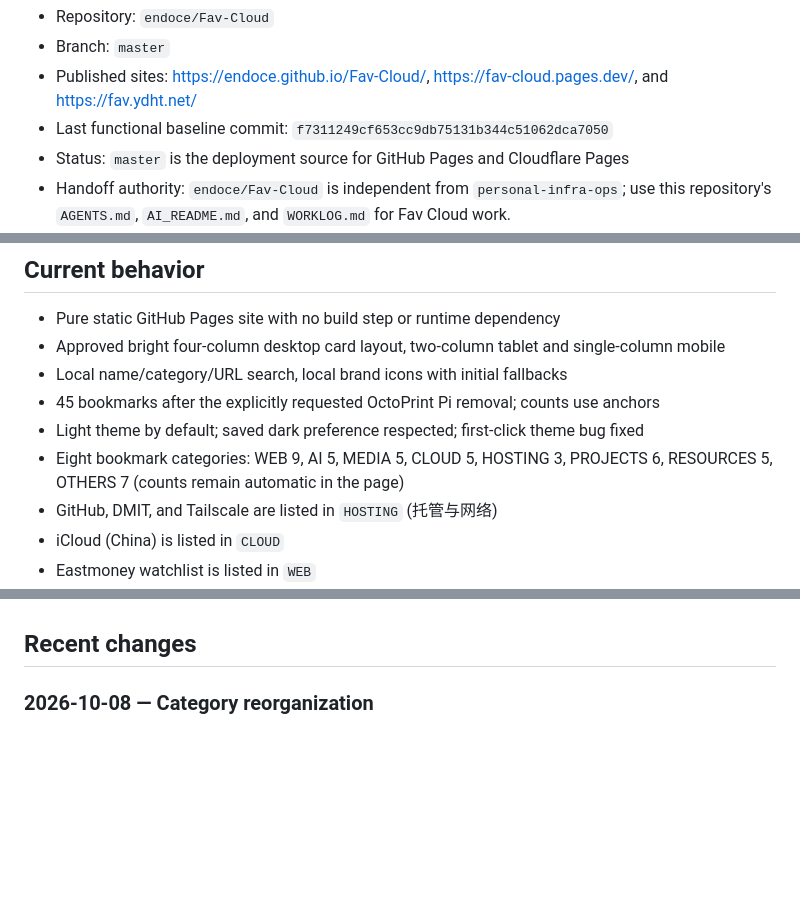
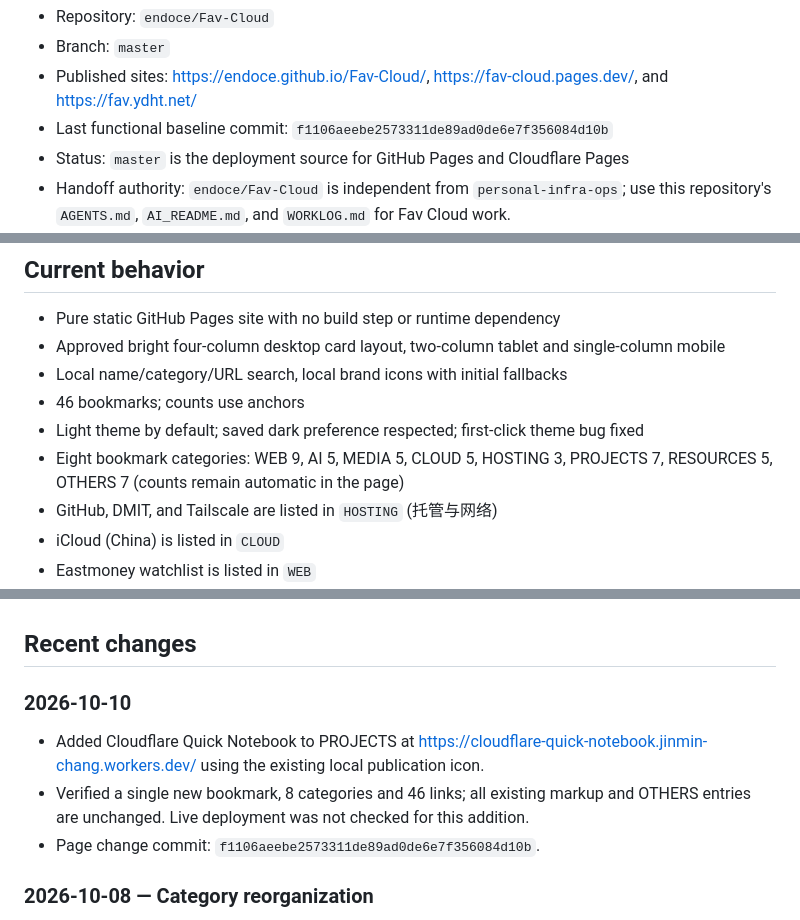
Before and after one commit to endoce/Fav-Cloud, a Markdown page: WORKLOG.md, 3 parts joined by grey strips. Rendered like a GitHub page; blank space fills up the shorter version.

Commit message:
docs: record Quick Notebook shortcut

```diff
--- a/WORKLOG.md
+++ b/WORKLOG.md
@@ -8,7 +8,7 @@ This file is the concise cross-device handoff record for humans and AI agents. R
 - Repository: `endoce/Fav-Cloud`
 - Branch: `master`
 - Published sites: https://endoce.github.io/Fav-Cloud/, https://fav-cloud.pages.dev/, and https://fav.ydht.net/
-- Last functional baseline commit: `f7311249cf653cc9db75131b344c51062dca7050`
+- Last functional baseline commit: `f1106aeebe2573311de89ad0de6e7f356084d10b`
 - Status: `master` is the deployment source for GitHub Pages and Cloudflare Pages
 - Handoff authority: `endoce/Fav-Cloud` is independent from `personal-infra-ops`; use this repository's `AGENTS.md`, `AI_README.md`, and `WORKLOG.md` for Fav Cloud work.
 - Active work: none
@@ -20,9 +20,9 @@ This file is the concise cross-device handoff record for humans and AI agents. R
 - Pure static GitHub Pages site with no build step or runtime dependency
 - Approved bright four-column desktop card layout, two-column tablet and single-column mobile
 - Local name/category/URL search, local brand icons with initial fallbacks
-- 45 bookmarks after the explicitly requested OctoPrint Pi removal; counts use anchors
+- 46 bookmarks; counts use anchors
 - Light theme by default; saved dark preference respected; first-click theme bug fixed
-- Eight bookmark categories: WEB 9, AI 5, MEDIA 5, CLOUD 5, HOSTING 3, PROJECTS 6, RESOURCES 5, OTHERS 7 (counts remain automatic in the page)
+- Eight bookmark categories: WEB 9, AI 5, MEDIA 5, CLOUD 5, HOSTING 3, PROJECTS 7, RESOURCES 5, OTHERS 7 (counts remain automatic in the page)
 - GitHub, DMIT, and Tailscale are listed in `HOSTING` (托管与网络)
 - iCloud (China) is listed in `CLOUD`
 - Eastmoney watchlist is listed in `WEB`
@@ -88,6 +89,12 @@ At the end of a material task:
 4. Keep entries factual and omit private chain-of-thought or credentials.
 
 ## Recent changes
+
+### 2026-10-10
+
+- Added Cloudflare Quick Notebook to PROJECTS at https://cloudflare-quick-notebook.jinmin-chang.workers.dev/ using the existing local publication icon.
+- Verified a single new bookmark, 8 categories and 46 links; all existing markup and OTHERS entries are unchanged. Live deployment was not checked for this addition.
+- Page change commit: `f1106aeebe2573311de89ad0de6e7f356084d10b`.
 
 ### 2026-10-08 — Category reorganization
 
```
Also changed, not shown: other parts of WORKLOG.md (+2 -1 lines).
